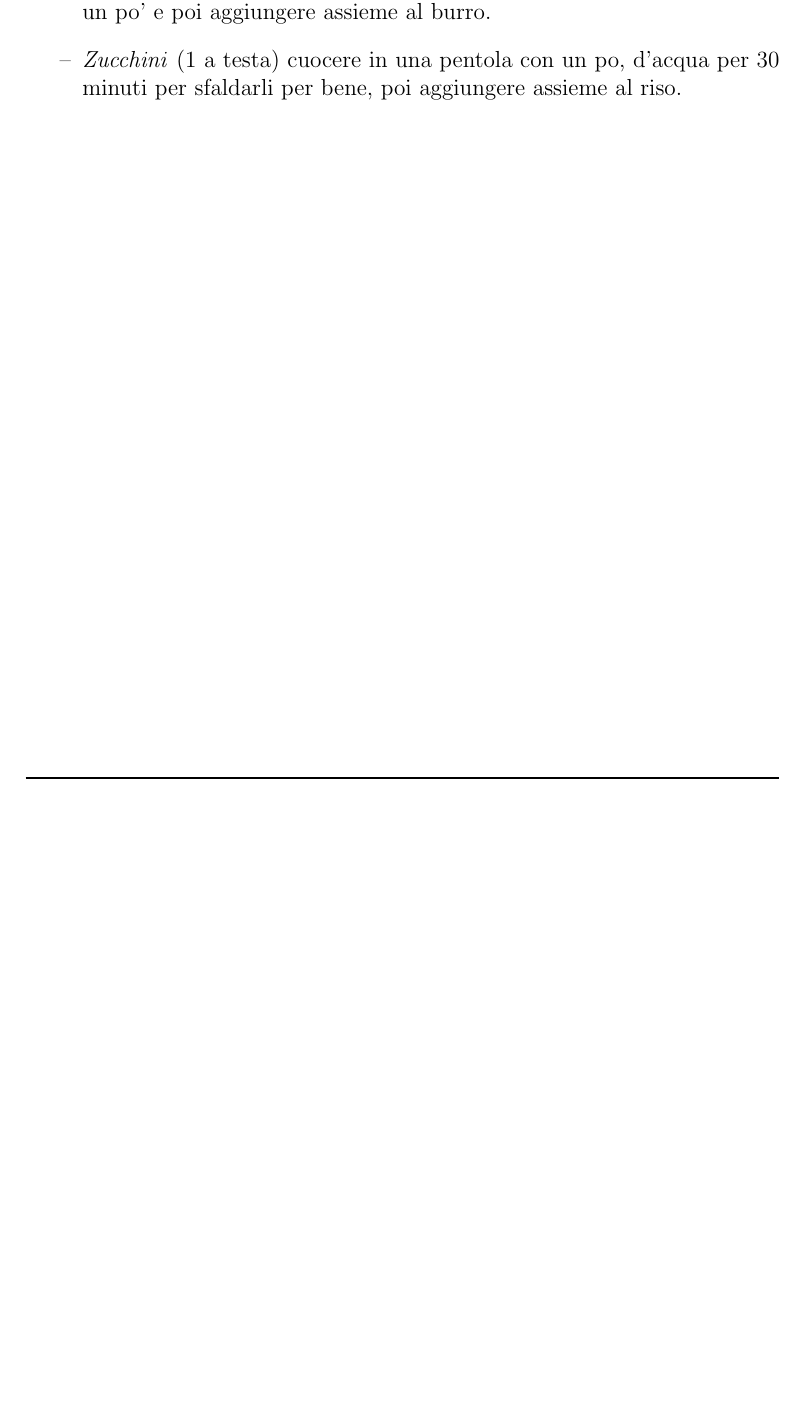
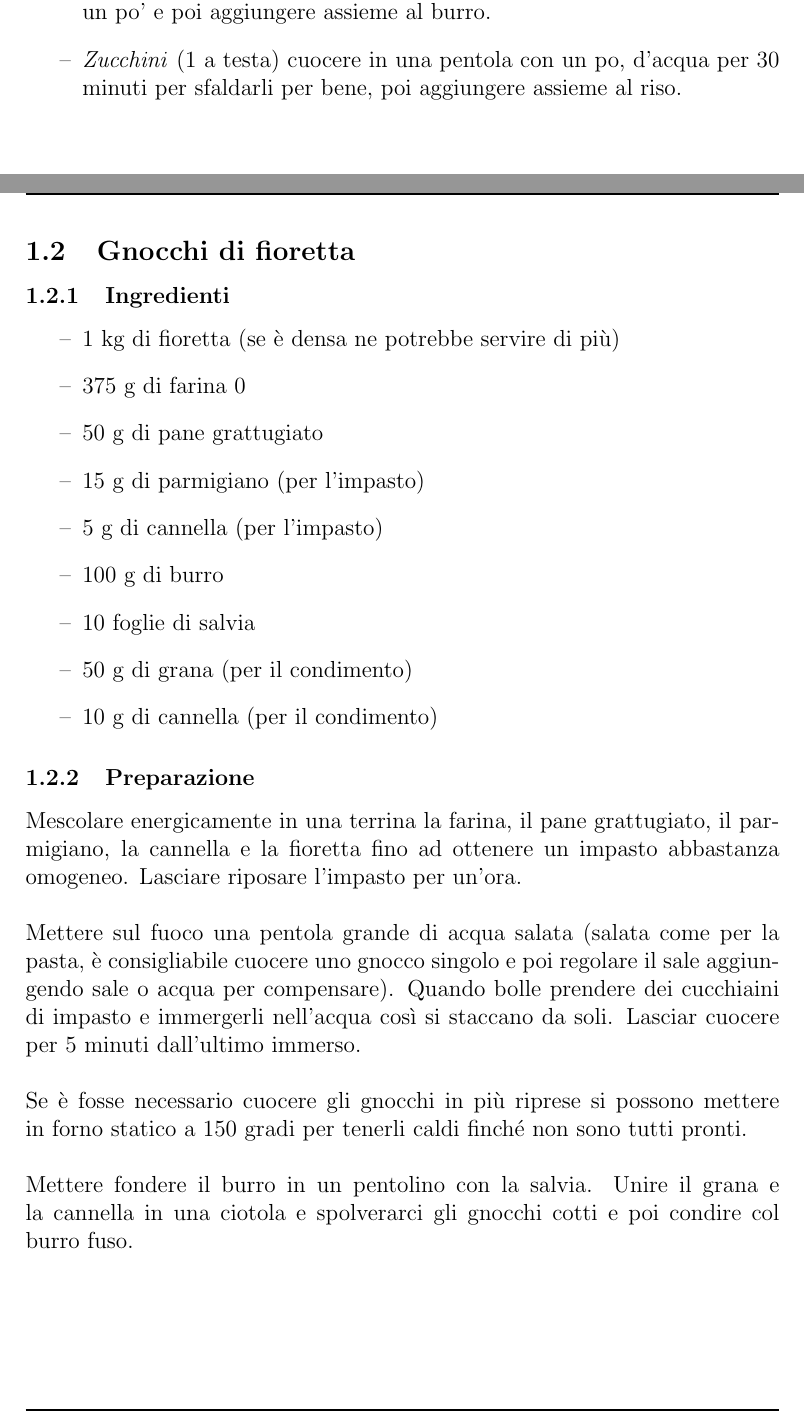
Before and after one commit to iota97/Misc, a LaTeX paper (Studies/TeX/Ricette.tex): part of page 5 of 16 before the commit and two parts of pages 5 and 6 of 17 after it, the two joined at a grey line, cut so that both start at the same text, the shorter picture padded with empty space. Compiled offline with pdfLaTeX.

Commit message:
Fioretta

```diff
--- a/Studies/TeX/Ricette.tex
+++ b/Studies/TeX/Ricette.tex
@@ -79,6 +79,38 @@ In questo ricettario verranno collezionate ricette di cucina imparate negli anni
 	per 30 minuti per sfaldarli per bene, poi aggiungere
 	assieme	al riso.
 \end{itemize}
+\clearpage
+
+\subsection{Gnocchi di fioretta}
+
+\subsubsection{Ingredienti}
+\begin{itemize}
+\item	1 kg di fioretta (se è densa ne potrebbe servire di più)
+\item	375 g di farina 0
+\item 	50 g di pane grattugiato
+\item 	15 g di parmigiano (per l'impasto)
+\item 	5 g di cannella (per l'impasto)
+\item	100 g di burro
+\item	10 foglie di salvia
+\item	50 g di grana (per il condimento)
+\item	10 g di cannella (per il condimento)
+\end{itemize}
+
+\subsubsection{Preparazione}
+	Mescolare energicamente in una terrina la farina, il pane grattugiato,
+	il parmigiano, la cannella e la fioretta fino ad ottenere un impasto
+	abbastanza omogeneo. Lasciare riposare l'impasto per un'ora.\\\\
+	Mettere sul fuoco una pentola grande di acqua salata (salata come per la pasta,
+	è consigliabile cuocere uno gnocco singolo e poi regolare il sale aggiungendo
+	sale o acqua per compensare). Quando bolle prendere dei cucchiaini di impasto e
+	immergerli nell'acqua così si staccano	da soli. Lasciar cuocere per 5 minuti
+	dall'ultimo immerso.\\\\
+	Se è fosse necessario cuocere gli gnocchi in più riprese si possono
+	mettere in forno statico a 150 gradi per tenerli caldi finché non sono tutti
+	pronti.\\\\
+	Mettere fondere il burro in un pentolino con la salvia. Unire il grana e
+	la cannella in una ciotola e spolverarci gli gnocchi cotti e poi condire col burro
+	fuso.
 \clearpage
 
 \section{Secondi piatti}
```
